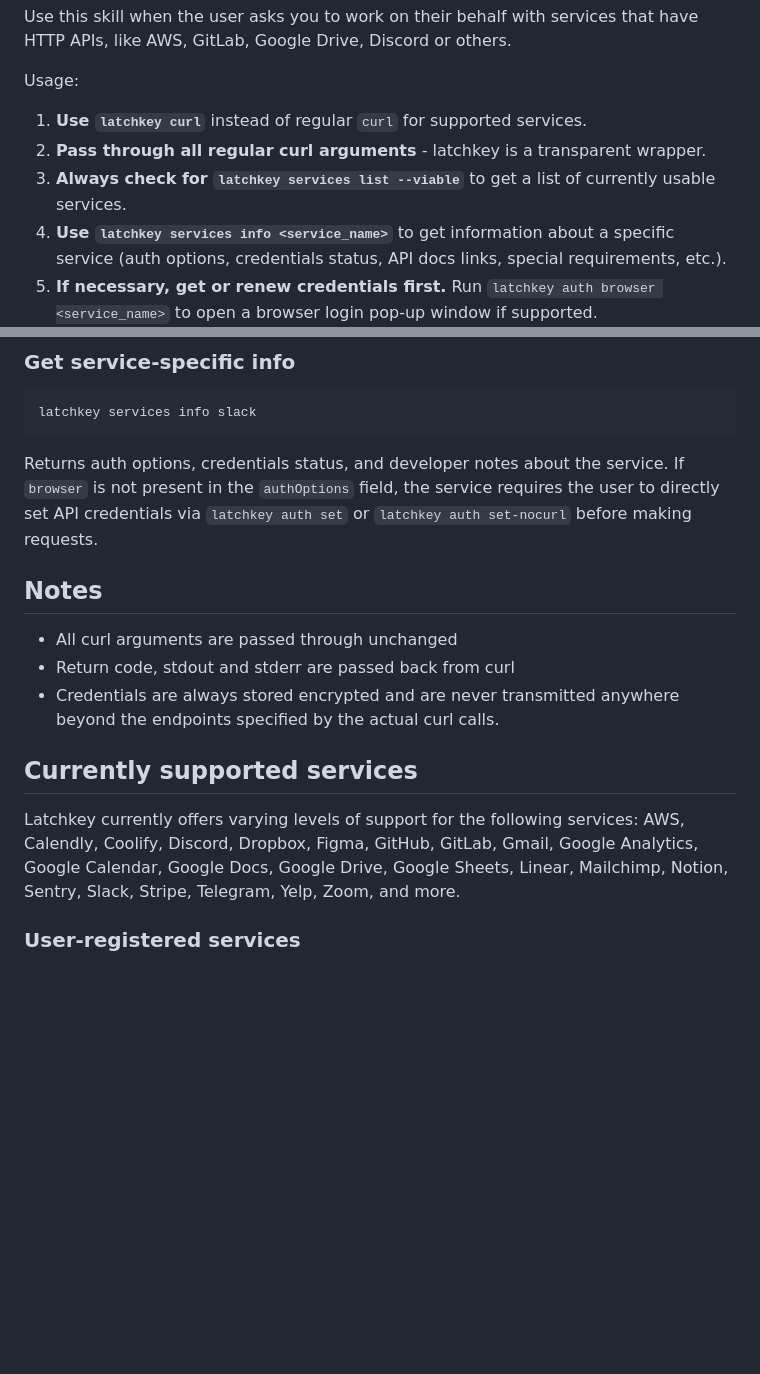
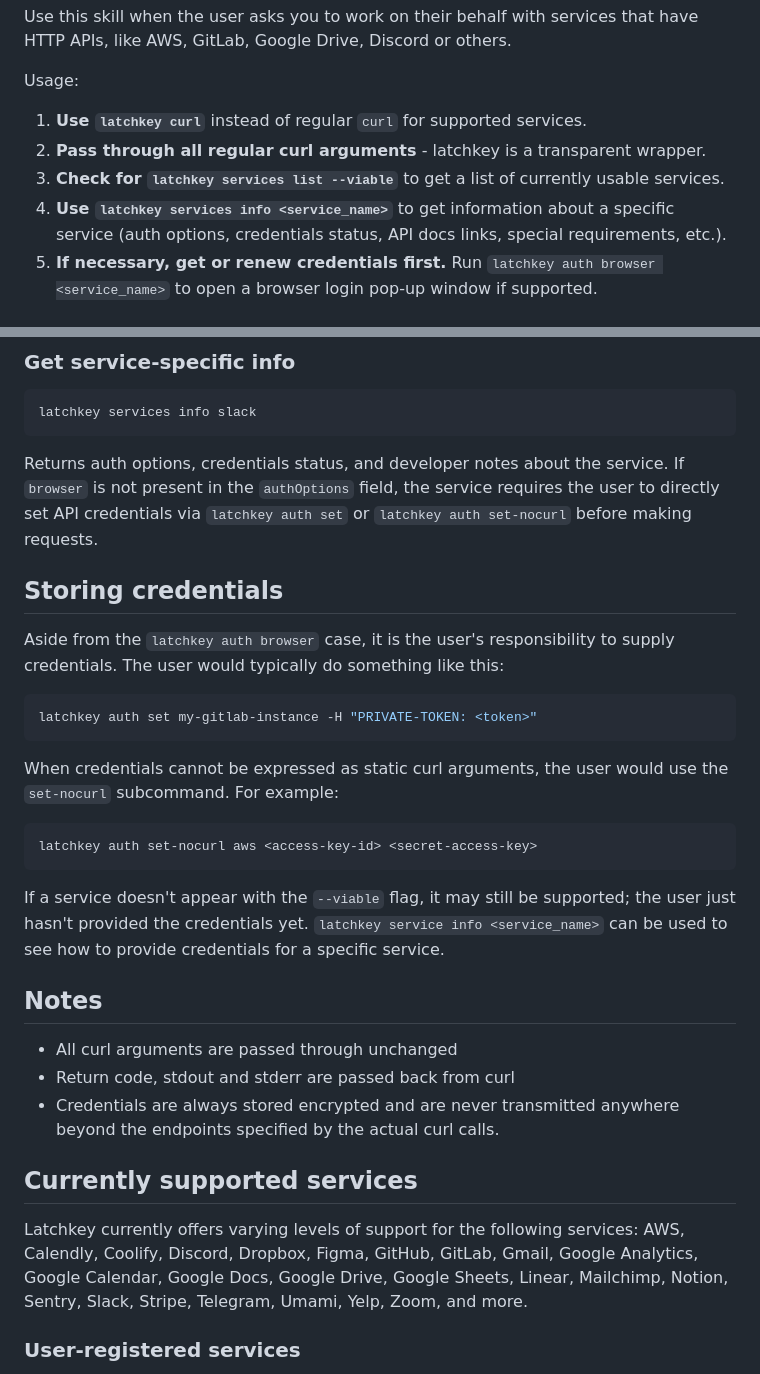
Before and after one commit to imbue-ai/latchkey, a Markdown page: integrations/SKILL.md, 2 parts joined by grey strips. Rendered like a GitHub page; blank space fills up the shorter version.

Commit message:
Make credential storage apparent in SKILL.md.

````diff
--- a/integrations/SKILL.md
+++ b/integrations/SKILL.md
@@ -16,7 +16,7 @@ Usage:
 
 1. **Use `latchkey curl`** instead of regular `curl` for supported services.
 2. **Pass through all regular curl arguments** - latchkey is a transparent wrapper.
-3. **Always check for `latchkey services list --viable`** to get a list of currently usable services.
+3. **Check for `latchkey services list --viable`** to get a list of currently usable services.
 4. **Use `latchkey services info <service_name>`** to get information about a specific service (auth options, credentials status, API docs links, special requirements, etc.).
 5. **If necessary, get or renew credentials first.** Run `latchkey auth browser <service_name>` to open a browser login pop-up window if supported.
 6. **Look for the newest documentation of the desired public API online.** If using the `browser` auth command, avoid bot-only endpoints.
@@ -72,6 +72,28 @@ about the service. If `browser` is not present in the
 set API credentials via `latchkey auth set` or `latchkey auth
 set-nocurl` before making requests.
 
+
+## Storing credentials
+
+Aside from the `latchkey auth browser` case, it is the user's responsibility to supply credentials.
+The user would typically do something like this:
+
+```bash
+latchkey auth set my-gitlab-instance -H "PRIVATE-TOKEN: <token>"
+```
+
+When credentials cannot be expressed as static curl arguments, the user would use the `set-nocurl` subcommand. For example:
+
+```bash
+latchkey auth set-nocurl aws <access-key-id> <secret-access-key>
+```
+
+If a service doesn't appear with the `--viable` flag, it may
+still be supported; the user just hasn't provided the
+credentials yet. `latchkey service info <service_name>` can be
+used to see how to provide credentials for a specific service.
+
+
 ## Notes
 
 - All curl arguments are passed through unchanged
@@ -83,7 +105,7 @@ set-nocurl` before making requests.
 Latchkey currently offers varying levels of support for the
 following services: AWS, Calendly, Coolify, Discord, Dropbox, Figma, GitHub, GitLab,
 Gmail, Google Analytics, Google Calendar, Google Docs, Google Drive, Google Sheets,
-Linear, Mailchimp, Notion, Sentry, Slack, Stripe, Telegram, Yelp, Zoom, and more.
+Linear, Mailchimp, Notion, Sentry, Slack, Stripe, Telegram, Umami, Yelp, Zoom, and more.
 
 ### User-registered services
 
````
